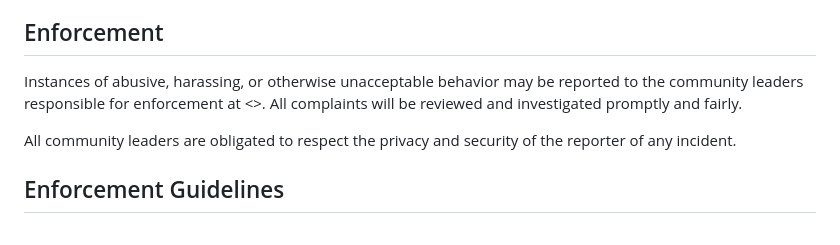
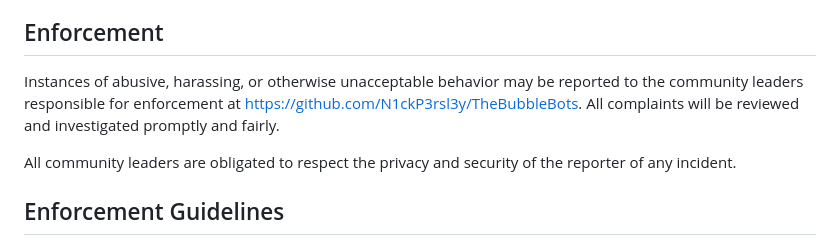
Before and after one commit to N1ckP3rsl3y/TheBubbleBots, a Markdown page: CODE_OF_CONDUCT.md, the part around the change. Drawn GitHub-style.

Commit message:
Update CODE_OF_CONDUCT.md
updates code of conduct

```diff
--- a/CODE_OF_CONDUCT.md
+++ b/CODE_OF_CONDUCT.md
@@ -56,7 +56,7 @@ representative at an online or offline event.
 ## Enforcement
 
 Instances of abusive, harassing, or otherwise unacceptable behavior may be
-reported to the community leaders responsible for enforcement at <>.
+reported to the community leaders responsible for enforcement at https://github.com/N1ckP3rsl3y/TheBubbleBots.
 All complaints will be reviewed and investigated promptly and fairly.
 
 All community leaders are obligated to respect the privacy and security of the
```
